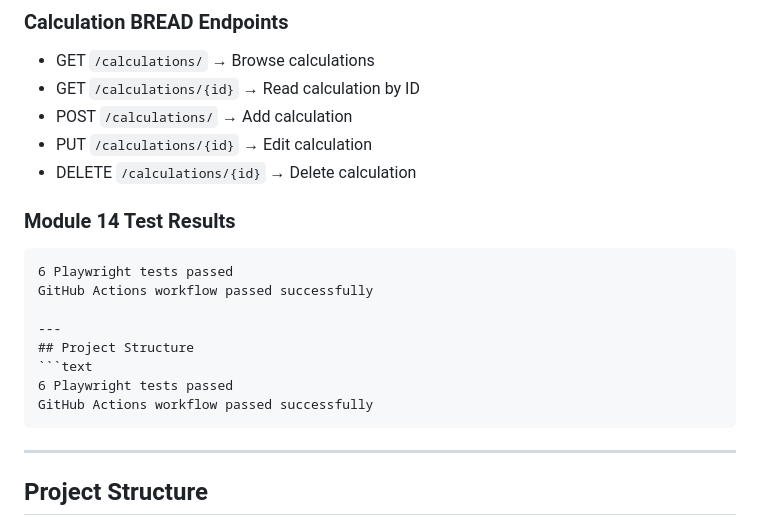
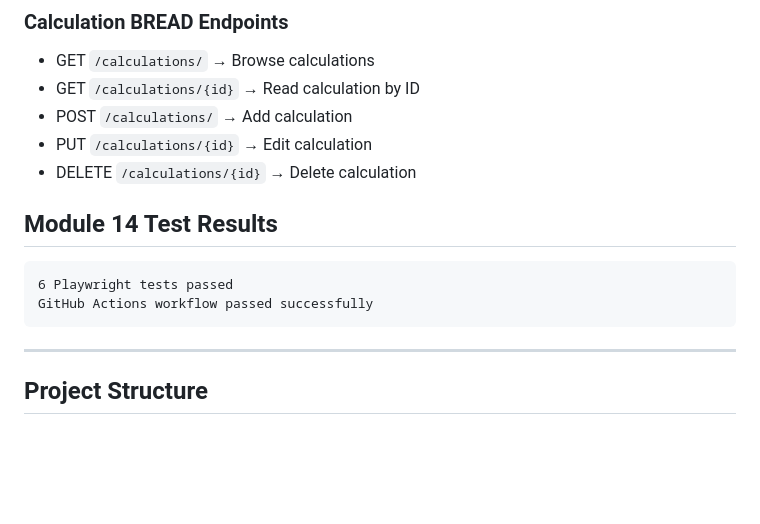
Before and after one commit to ageethikachowdary1/fastapi-secure-user-app, a Markdown page: README.md, the part around the change. Rendered like a GitHub page; blank space fills up the shorter version.

````diff
--- a/README.md
+++ b/README.md
@@ -109,18 +109,13 @@ http://localhost:8000/static/calculations.html
 - PUT `/calculations/{id}` → Edit calculation
 - DELETE `/calculations/{id}` → Delete calculation
 
-### Module 14 Test Results
-```text
-6 Playwright tests passed
-GitHub Actions workflow passed successfully
 
----
-## Project Structure
+## Module 14 Test Results
+
 ```text
 6 Playwright tests passed
 GitHub Actions workflow passed successfully
 ```
-
 ---
 
 ## Project Structure
````
